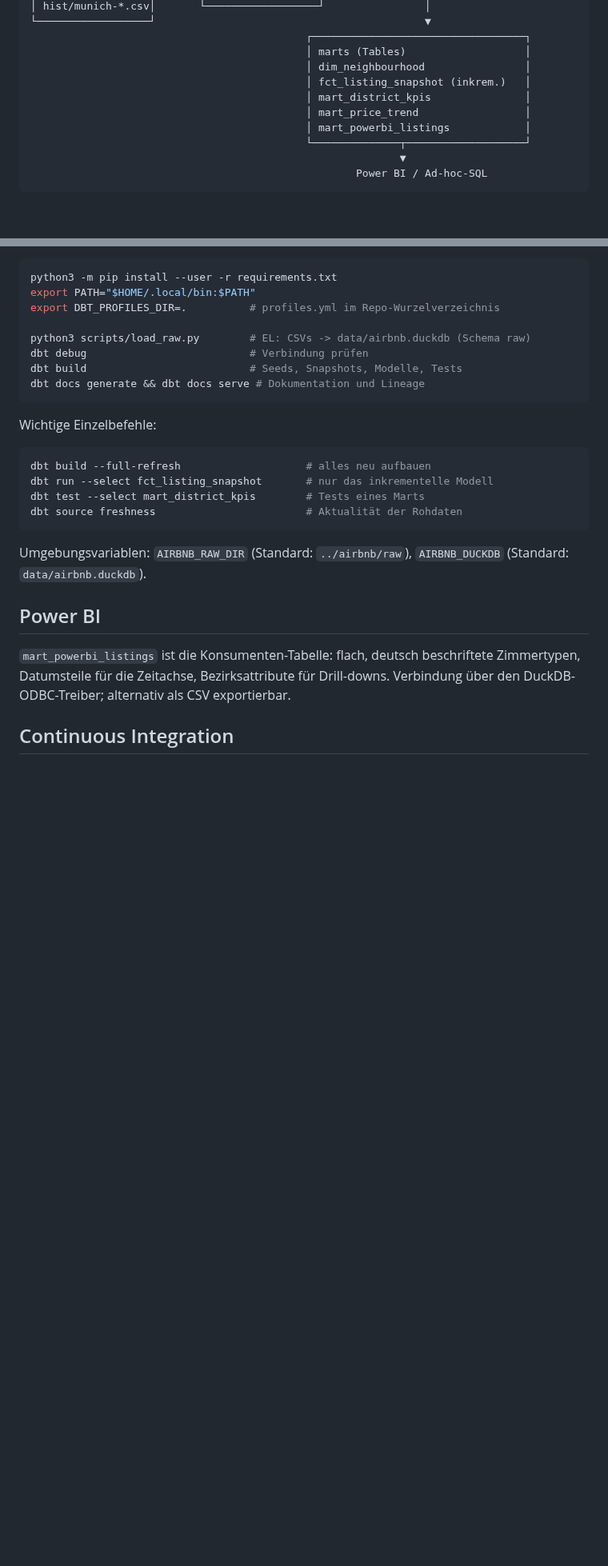
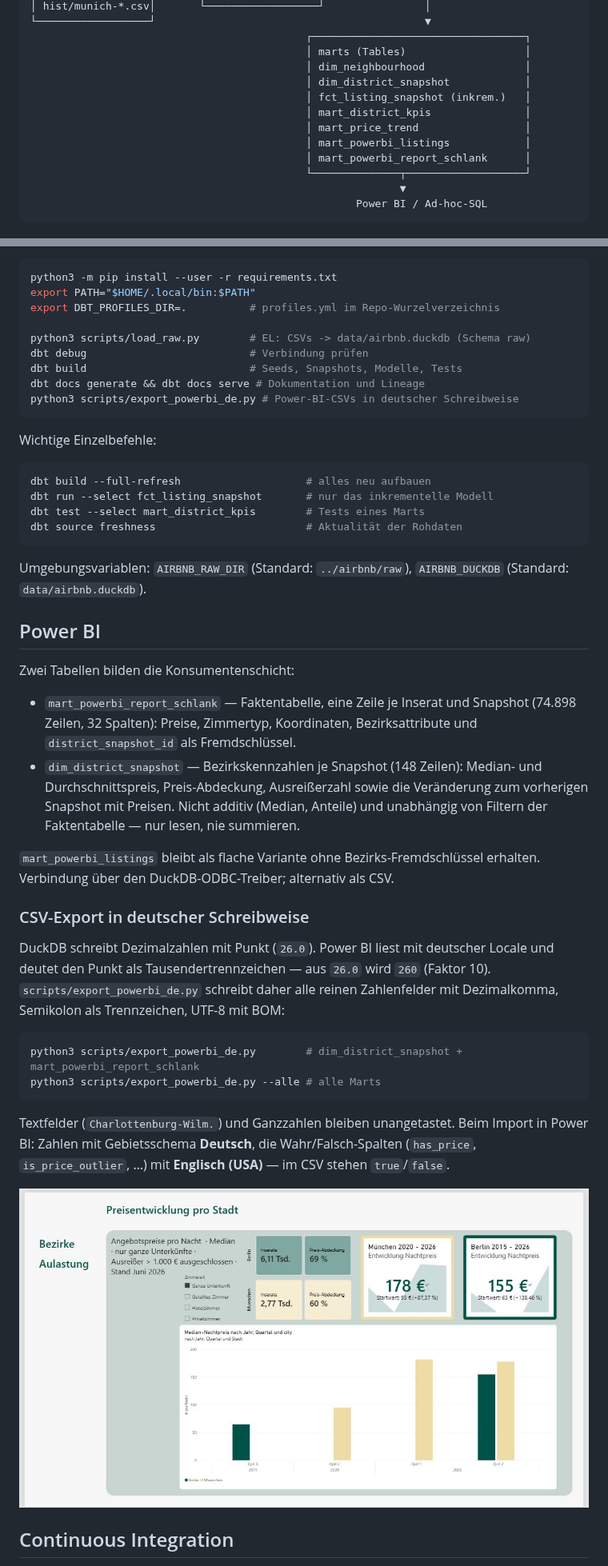
Before and after one commit to voizard/Airbnb_Vergleich_MU_B, a Markdown page: README.md, 2 parts joined by grey strips. Shown at 80% size. GitHub-like rendering; pictures changed too: docs/powerbi_startseite.png (added); blank space fills up the shorter version.

Commit message:
docs: Power-BI-Schicht und Startseiten-Screenshot im README

````diff
--- a/README.md
+++ b/README.md
@@ -26,10 +26,12 @@ Inside Airbnb CSVs          EL (Python/DuckDB)         T (dbt)
                                             ┌──────────────────────────────────┐
                                             │ marts (Tables)                   │
                                             │ dim_neighbourhood                │
+                                            │ dim_district_snapshot            │
                                             │ fct_listing_snapshot (inkrem.)   │
                                             │ mart_district_kpis               │
                                             │ mart_price_trend                 │
                                             │ mart_powerbi_listings            │
+                                            │ mart_powerbi_report_schlank      │
                                             └──────────────┬───────────────────┘
                                                            ▼
                                                     Power BI / Ad-hoc-SQL
@@ -130,6 +135,7 @@ python3 scripts/load_raw.py        # EL: CSVs -> data/airbnb.duckdb (Schema raw)
 dbt debug                          # Verbindung prüfen
 dbt build                          # Seeds, Snapshots, Modelle, Tests
 dbt docs generate && dbt docs serve # Dokumentation und Lineage
+python3 scripts/export_powerbi_de.py # Power-BI-CSVs in deutscher Schreibweise
 ```
 
 Wichtige Einzelbefehle:
@@ -146,9 +152,37 @@ Umgebungsvariablen: `AIRBNB_RAW_DIR` (Standard: `../airbnb/raw`),
 
 ## Power BI
 
-`mart_powerbi_listings` ist die Konsumenten-Tabelle: flach, deutsch beschriftete
-Zimmertypen, Datumsteile für die Zeitachse, Bezirksattribute für Drill-downs.
-Verbindung über den DuckDB-ODBC-Treiber; alternativ als CSV exportierbar.
+Zwei Tabellen bilden die Konsumentenschicht:
+
+- `mart_powerbi_report_schlank` — Faktentabelle, eine Zeile je Inserat und
+  Snapshot (74.898 Zeilen, 32 Spalten): Preise, Zimmertyp, Koordinaten,
+  Bezirksattribute und `district_snapshot_id` als Fremdschlüssel.
+- `dim_district_snapshot` — Bezirkskennzahlen je Snapshot (148 Zeilen):
+  Median- und Durchschnittspreis, Preis-Abdeckung, Ausreißerzahl sowie die
+  Veränderung zum vorherigen Snapshot mit Preisen. Nicht additiv (Median,
+  Anteile) und unabhängig von Filtern der Faktentabelle — nur lesen, nie summieren.
+
+`mart_powerbi_listings` bleibt als flache Variante ohne Bezirks-Fremdschlüssel
+erhalten. Verbindung über den DuckDB-ODBC-Treiber; alternativ als CSV.
+
+### CSV-Export in deutscher Schreibweise
+
+DuckDB schreibt Dezimalzahlen mit Punkt (`26.0`). Power BI liest mit deutscher
+Locale und deutet den Punkt als Tausendertrennzeichen — aus `26.0` wird `260`
+(Faktor 10). `scripts/export_powerbi_de.py` schreibt daher alle reinen
+Zahlenfelder mit Dezimalkomma, Semikolon als Trennzeichen, UTF-8 mit BOM:
+
+```bash
+python3 scripts/export_powerbi_de.py        # dim_district_snapshot + mart_powerbi_report_schlank
+python3 scripts/export_powerbi_de.py --alle # alle Marts
+```
+
+Textfelder (`Charlottenburg-Wilm.`) und Ganzzahlen bleiben unangetastet. Beim
+Import in Power BI: Zahlen mit Gebietsschema **Deutsch**, die Wahr/Falsch-Spalten
+(`has_price`, `is_price_outlier`, …) mit **Englisch (USA)** — im CSV stehen
+`true`/`false`.
+
+![Startseite des Power-BI-Berichts: Preisentwicklung Berlin und München](docs/powerbi_startseite.png)
 
 ## Continuous Integration
 
````
Also changed, not shown: other parts of README.md (+3 -0 lines).
